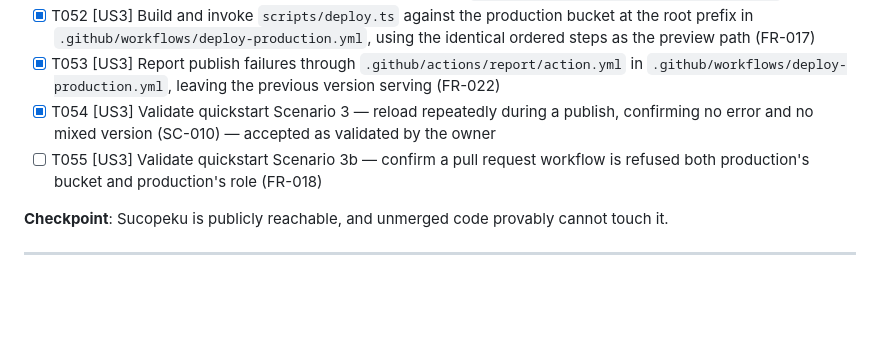
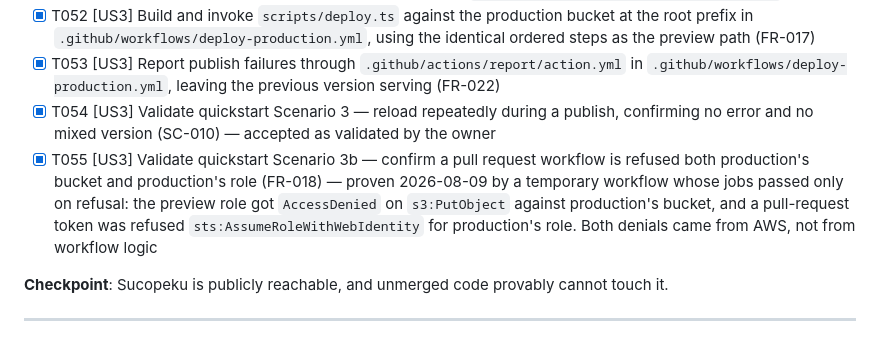
Before and after one commit to MattCopenhaver/sucopeku, a Markdown page: specs/001-delivery-pipeline/tasks.md, the part around the change. Drawn GitHub-style; blank space fills up the shorter version.

Commit message:
docs: record T055 as proven
Both barriers verified by AWS refusing them, not by trusting workflow logic.

Co-Authored-By: Claude Opus 5 <noreply@anthropic.com>

```diff
--- a/specs/001-delivery-pipeline/tasks.md
+++ b/specs/001-delivery-pipeline/tasks.md
@@ -131,7 +131,7 @@ Per plan.md: `site/` is the Vite application, `tests/e2e/` the Playwright suite,
 - [X] T052 [US3] Build and invoke `scripts/deploy.ts` against the production bucket at the root prefix in `.github/workflows/deploy-production.yml`, using the identical ordered steps as the preview path (FR-017)
 - [X] T053 [US3] Report publish failures through `.github/actions/report/action.yml` in `.github/workflows/deploy-production.yml`, leaving the previous version serving (FR-022)
 - [X] T054 [US3] Validate quickstart Scenario 3 — reload repeatedly during a publish, confirming no error and no mixed version (SC-010) — accepted as validated by the owner
-- [ ] T055 [US3] Validate quickstart Scenario 3b — confirm a pull request workflow is refused both production's bucket and production's role (FR-018)
+- [X] T055 [US3] Validate quickstart Scenario 3b — confirm a pull request workflow is refused both production's bucket and production's role (FR-018) — proven 2026-08-09 by a temporary workflow whose jobs passed only on refusal: the preview role got `AccessDenied` on `s3:PutObject` against production's bucket, and a pull-request token was refused `sts:AssumeRoleWithWebIdentity` for production's role. Both denials came from AWS, not from workflow logic
 
 **Checkpoint**: Sucopeku is publicly reachable, and unmerged code provably cannot touch it.
 
```
